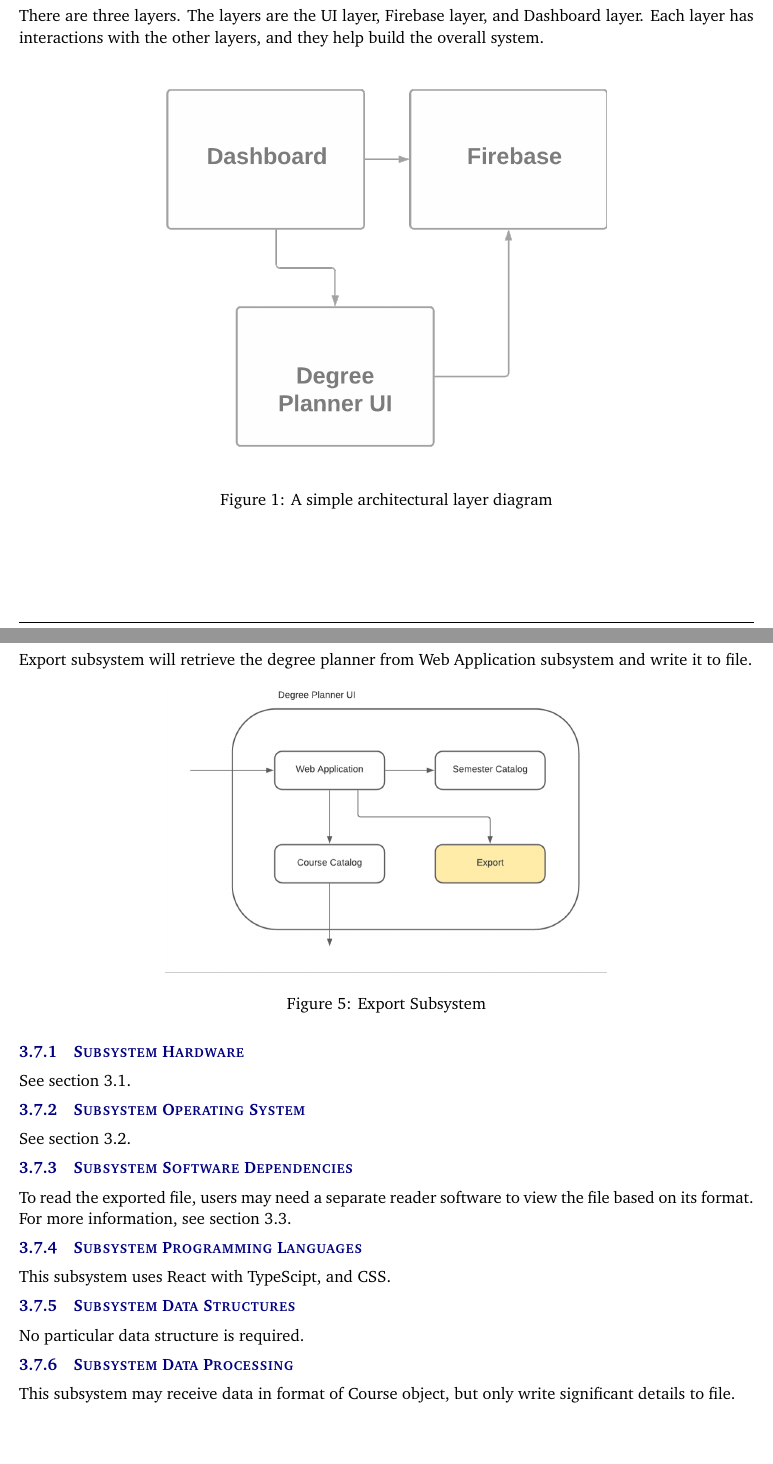
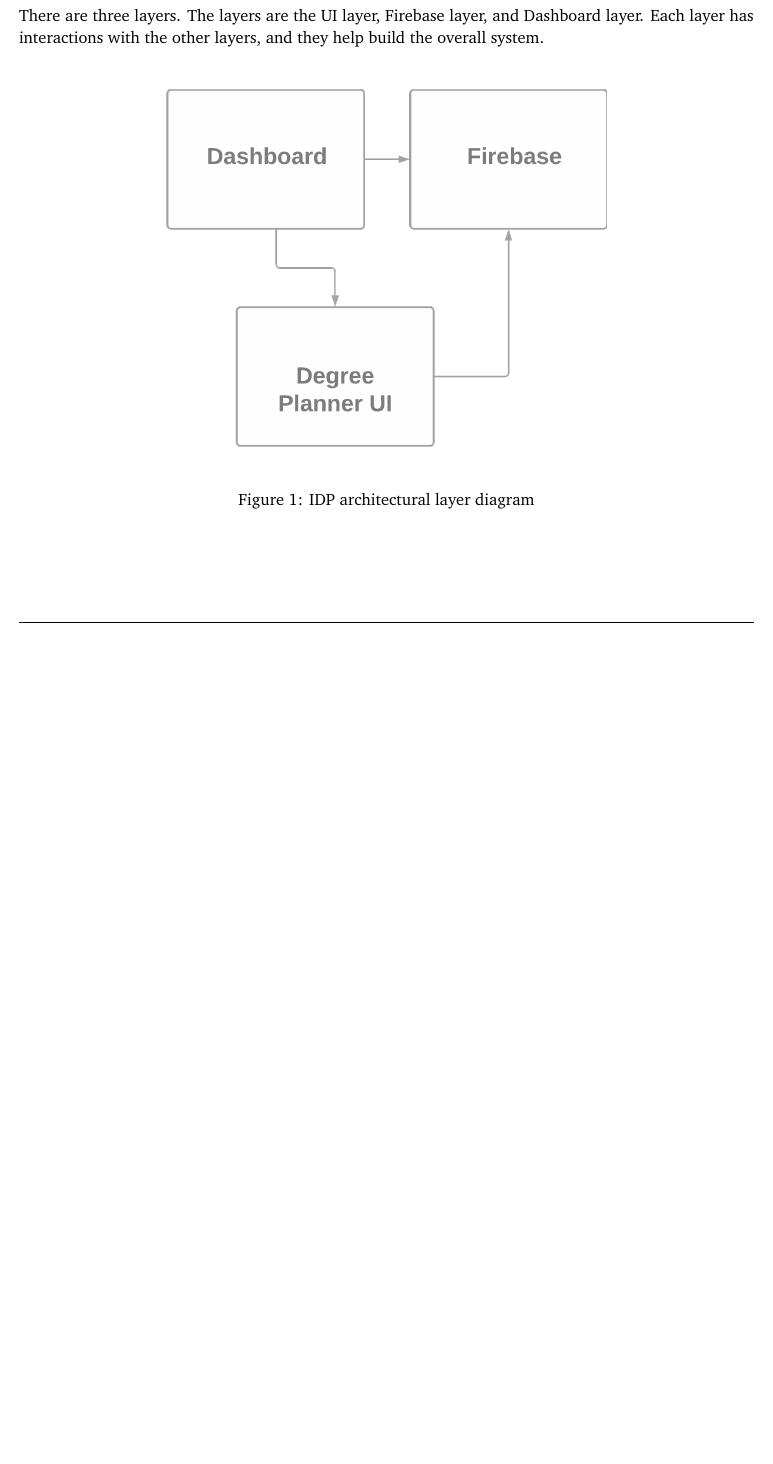
Before and after one commit to getBoolean/CSE4316-Tex, a LaTeX document (DDS/detailed_design_specification.tex, which reads DDS/tex/system_overview.tex, DDS/tex/x_layer_subsystems.tex): two parts of pages 5 and 10 of 16 before the commit and part of page 5 of 15 after it, the two joined at a grey line, cut so that both start at the same text, the shorter picture padded with empty space. Compiled offline with pdfLaTeX.

Commit message:
Changes from papeeria

```diff
--- a/DDS/tex/system_overview.tex
+++ b/DDS/tex/system_overview.tex
@@ -2,7 +2,7 @@
 \begin{figure}[h!]
 	\centering
  	\includegraphics[width=0.60\textwidth]{images/system_overview_pic}
- \caption{A simple architectural layer diagram}
+ \caption{IDP architectural layer diagram}
 \end{figure}
 
 \subsection{Degree Planner UI Description}
--- a/DDS/tex/x_layer_subsystems.tex
+++ b/DDS/tex/x_layer_subsystems.tex
@@ -96,32 +96,3 @@
 This subsystem will read data and process the data into a Course object and send it to the web application system.
 
 \vspace{100cm}
-
-\subsection{Export}
-Export subsystem will retrieve the degree planner from Web Application subsystem and write it to file.
-
-%%%%%%%%%%%%%%%%%%%%%%%%%%%%%%%%%%%%%%%%%%%%%%%%%%%%%%%%%%
-%  BE SURE TO UPDATE THE IMAGE CAPTION
-\begin{figure}[h!]
-	\centering
- 	\includegraphics[width=0.60\textwidth]{images/Export} % Image
- \caption{Export Subsystem} % Caption
-\end{figure}
-
-\subsubsection{Subsystem Hardware}
-See section 3.1.
-
-\subsubsection{Subsystem Operating System}
-See section 3.2.
-
-\subsubsection{Subsystem Software Dependencies}
-To read the exported file, users may need a separate reader software to view the file based on its format. For more information, see section 3.3.
-
-\subsubsection{Subsystem Programming Languages}
-This subsystem uses React with TypeScipt, and CSS.
-
-\subsubsection{Subsystem Data Structures}
-No particular data structure is required.
-
-\subsubsection{Subsystem Data Processing}
-This subsystem may receive data in format of Course object, but only write significant details to file.
```
